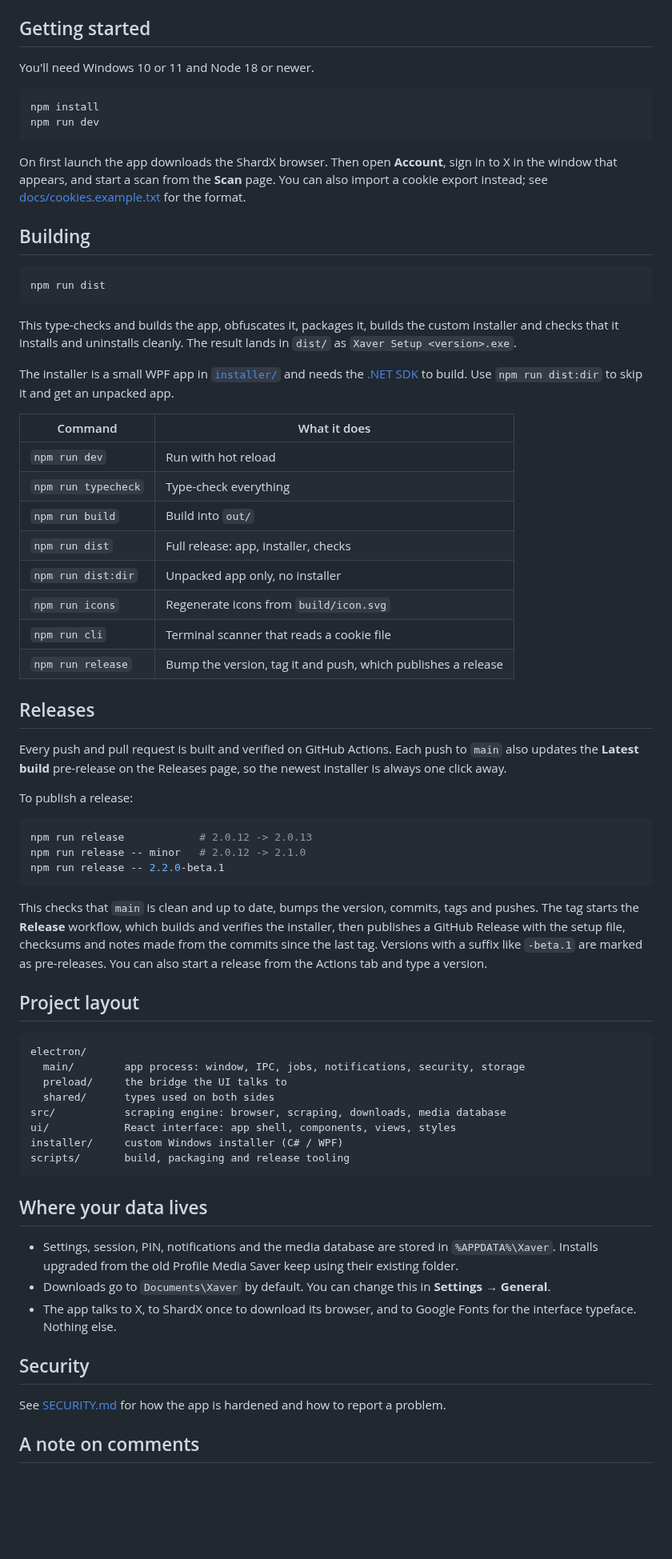
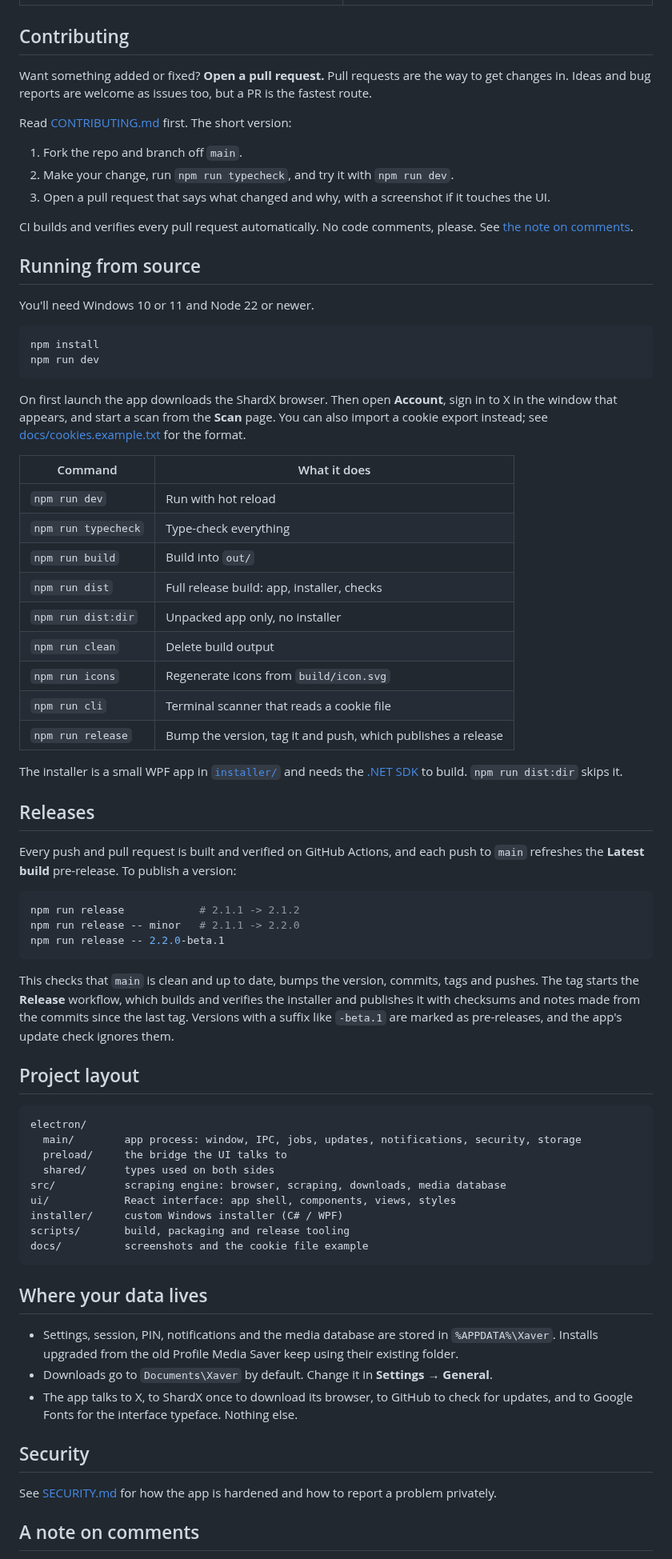
Before and after one commit to COMPLEXWASTAKEN/xaver, a Markdown page: README.md, the part around one of its changes. Shown at 80% size. GitHub-like rendering; blank space fills up the shorter version.

````diff
--- a/README.md
+++ b/README.md
@@ -32,9 +49,21 @@ Point it at a profile (yours or anyone's) and it scrolls through media, posts, r
 | ![Lock screen](docs/screenshots/lock.png) | ![Notifications](docs/screenshots/notifications.png) |
 | ![Security settings](docs/screenshots/settings-security.png) | ![Database](docs/screenshots/database.png) |
 
-## Getting started
+## Contributing
 
-You'll need Windows 10 or 11 and Node 18 or newer.
+Want something added or fixed? **Open a pull request.** Pull requests are the way to get changes in. Ideas and bug reports are welcome as issues too, but a PR is the fastest route.
+
+Read [CONTRIBUTING.md](CONTRIBUTING.md) first. The short version:
+
+1. Fork the repo and branch off `main`.
+2. Make your change, run `npm run typecheck`, and try it with `npm run dev`.
+3. Open a pull request that says what changed and why, with a screenshot if it touches the UI.
+
+CI builds and verifies every pull request automatically. No code comments, please. See [the note on comments](#a-note-on-comments).
+
+## Running from source
+
+You'll need Windows 10 or 11 and Node 22 or newer.
 
 ```bash
 npm install
@@ -43,63 +72,55 @@ npm run dev
 
 On first launch the app downloads the ShardX browser. Then open **Account**, sign in to X in the window that appears, and start a scan from the **Scan** page. You can also import a cookie export instead; see [docs/cookies.example.txt](docs/cookies.example.txt) for the format.
 
-## Building
-
-```bash
-npm run dist
-```
-
-This type-checks and builds the app, obfuscates it, packages it, builds the custom installer and checks that it installs and uninstalls cleanly. The result lands in `dist/` as `Xaver Setup <version>.exe`.
-
-The installer is a small WPF app in [`installer/`](installer) and needs the [.NET SDK](https://dotnet.microsoft.com/download) to build. Use `npm run dist:dir` to skip it and get an unpacked app.
-
 | Command | What it does |
 |---|---|
 | `npm run dev` | Run with hot reload |
 | `npm run typecheck` | Type-check everything |
 | `npm run build` | Build into `out/` |
-| `npm run dist` | Full release: app, installer, checks |
+| `npm run dist` | Full release build: app, installer, checks |
 | `npm run dist:dir` | Unpacked app only, no installer |
+| `npm run clean` | Delete build output |
 | `npm run icons` | Regenerate icons from `build/icon.svg` |
 | `npm run cli` | Terminal scanner that reads a cookie file |
 | `npm run release` | Bump the version, tag it and push, which publishes a release |
 
+The installer is a small WPF app in [`installer/`](installer) and needs the [.NET SDK](https://dotnet.microsoft.com/download) to build. `npm run dist:dir` skips it.
+
 ## Releases
 
-Every push and pull request is built and verified on GitHub Actions. Each push to `main` also updates the **Latest build** pre-release on the Releases page, so the newest installer is always one click away.
-
-To publish a release:
+Every push and pull request is built and verified on GitHub Actions, and each push to `main` refreshes the **Latest build** pre-release. To publish a version:
 
 ```bash
-npm run release            # 2.0.12 -> 2.0.13
-npm run release -- minor   # 2.0.12 -> 2.1.0
+npm run release            # 2.1.1 -> 2.1.2
+npm run release -- minor   # 2.1.1 -> 2.2.0
 npm run release -- 2.2.0-beta.1
 ```
 
-This checks that `main` is clean and up to date, bumps the version, commits, tags and pushes. The tag starts the **Release** workflow, which builds and verifies the installer, then publishes a GitHub Release with the setup file, checksums and notes made from the commits since the last tag. Versions with a suffix like `-beta.1` are marked as pre-releases. You can also start a release from the Actions tab and type a version.
+This checks that `main` is clean and up to date, bumps the version, commits, tags and pushes. The tag starts the **Release** workflow, which builds and verifies the installer and publishes it with checksums and notes made from the commits since the last tag. Versions with a suffix like `-beta.1` are marked as pre-releases, and the app's update check ignores them.
 
 ## Project layout
 
 ```
 electron/
-  main/        app process: window, IPC, jobs, notifications, security, storage
+  main/        app process: window, IPC, jobs, updates, notifications, security, storage
   preload/     the bridge the UI talks to
   shared/      types used on both sides
 src/           scraping engine: browser, scraping, downloads, media database
 ui/            React interface: app shell, components, views, styles
 installer/     custom Windows installer (C# / WPF)
 scripts/       build, packaging and release tooling
+docs/          screenshots and the cookie file example
 ```
 
 ## Where your data lives
 
 - Settings, session, PIN, notifications and the media database are stored in `%APPDATA%\Xaver`. Installs upgraded from the old Profile Media Saver keep using their existing folder.
-- Downloads go to `Documents\Xaver` by default. You can change this in **Settings → General**.
-- The app talks to X, to ShardX once to download its browser, and to Google Fonts for the interface typeface. Nothing else.
+- Downloads go to `Documents\Xaver` by default. Change it in **Settings → General**.
+- The app talks to X, to ShardX once to download its browser, to GitHub to check for updates, and to Google Fonts for the interface typeface. Nothing else.
 
 ## Security
 
-See [SECURITY.md](SECURITY.md) for how the app is hardened and how to report a problem.
+See [SECURITY.md](SECURITY.md) for how the app is hardened and how to report a problem privately.
 
 ## A note on comments
 
````
Also changed, not shown: other parts of README.md (+23 -6 lines), .github/PULL_REQUEST_TEMPLATE.md (added, +18 -0 lines), CONTRIBUTING.md (added, +54 -0 lines), docs/screenshots/about.png (added), docs/screenshots/failed.png (added), docs/screenshots/folders.png (added), docs/screenshots/settings-appearance.png (deleted), 8 other files.
